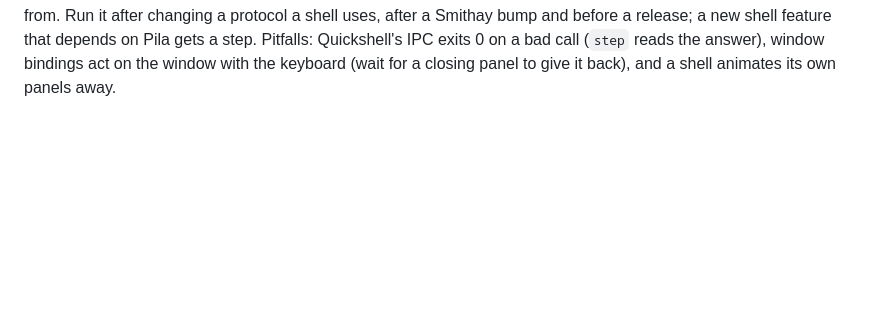
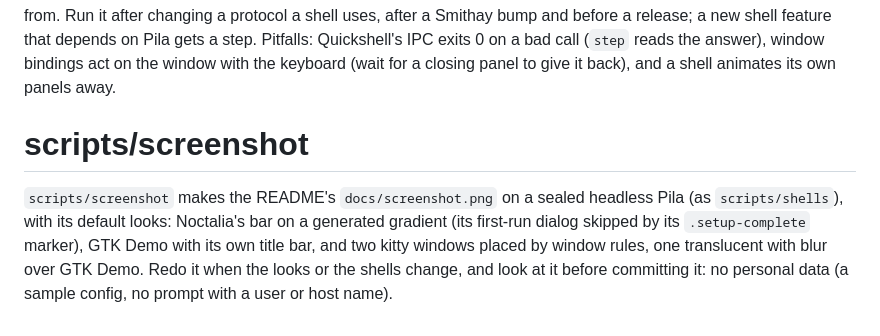
Before and after one commit to igalmarino/pila, a Markdown page: scripts/CLAUDE.md, the part around the change. Rendered like a GitHub page; blank space fills up the shorter version.

Commit message:
Add a README screenshot, made by scripts/screenshot
A sealed headless Pila with its default looks and one 1920x1080 output:
Noctalia's bar on a generated gradient (not its own wallpaper, nor its
first-run dialog), GTK Demo drawing its own title bar, and two kitty
windows with Pila's, placed by window rules: a sample config, and a
translucent one with blur over GTK Demo showing pila msg. Nothing of
the user's shows. The script remakes it when the looks change; CI
shellchecks it.

Co-Authored-By: Claude Opus 5.5 <noreply@anthropic.com>
Claude-Session: https://claude.ai/code/session_01FuSqXVgddDsuJtYs4h7oux

```diff
--- a/scripts/CLAUDE.md
+++ b/scripts/CLAUDE.md
@@ -49,3 +49,12 @@ session it's run from. Run it after changing a protocol a shell uses, after a Sm
 before a release; a new shell feature that depends on Pila gets a step. Pitfalls: Quickshell's
 IPC exits 0 on a bad call (`step` reads the answer), window bindings act on the window with the
 keyboard (wait for a closing panel to give it back), and a shell animates its own panels away.
+
+# scripts/screenshot
+
+`scripts/screenshot` makes the README's `docs/screenshot.png` on a sealed headless Pila (as
+`scripts/shells`), with its default looks: Noctalia's bar on a generated gradient (its first-run
+dialog skipped by its `.setup-complete` marker), GTK Demo with its own title bar, and two kitty
+windows placed by window rules, one translucent with blur over GTK Demo. Redo it when the looks
+or the shells change, and look at it before committing it: no personal data (a sample config,
+no prompt with a user or host name).
```
Also changed, not shown: CLAUDE.md (+2 -0 lines), README.md (+2 -0 lines), docs/screenshot.png (added), 2 other files.
